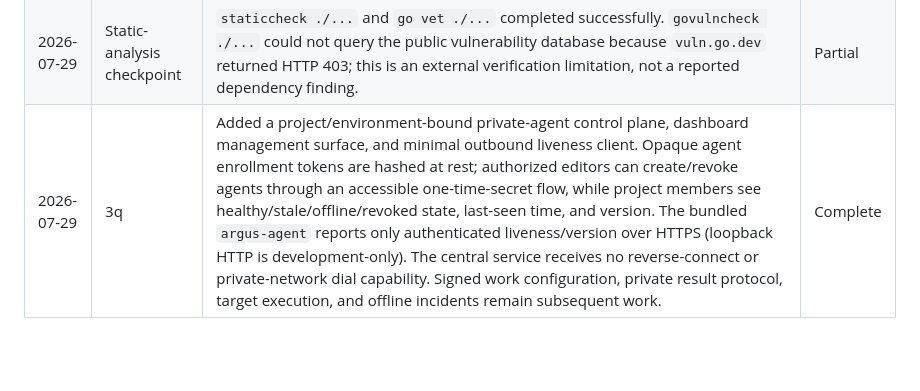
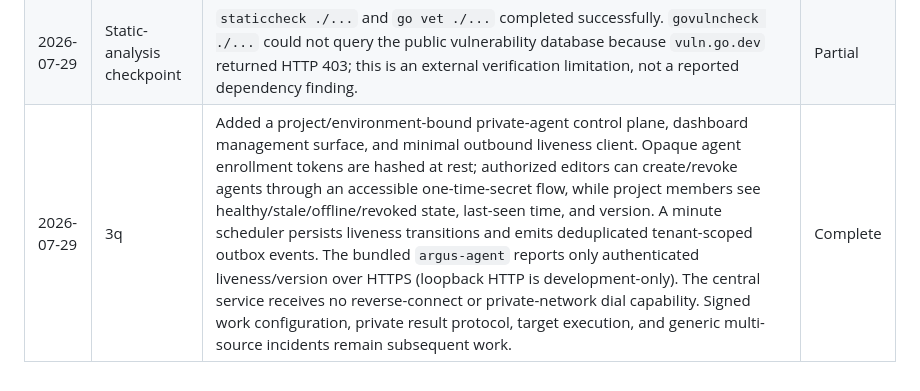
Before and after one commit to Mersad-Moghaddam/Argus, a Markdown page: PROGRESS.md, the part around the change. GitHub-like rendering; blank space fills up the shorter version.

Commit message:
docs(progress): record agent liveness evaluator

```diff
--- a/PROGRESS.md
+++ b/PROGRESS.md
@@ -140,4 +140,4 @@
 | 2026-07-29 | 2i | Added a versioned AES-256-GCM storage boundary for project-route request headers. New single and bulk route writes plus edits require the operator-provided `ROUTE_SECRET_ENCRYPTION_KEY` for non-empty headers and place ciphertext in an additive column; reads decrypt ciphertext while retaining a temporary legacy plaintext fallback. AEAD round-trip/wrong-key tests passed. A restartable legacy backfill and key-rotation workflow remain. | In progress |
 | 2026-07-29 | Regression checkpoint | `go test -race ./...` completed successfully after the identity, telemetry, heartbeat, incident, SLO-outbox, and encrypted-route-header checkpoints. | Complete |
 | 2026-07-29 | Static-analysis checkpoint | `staticcheck ./...` and `go vet ./...` completed successfully. `govulncheck ./...` could not query the public vulnerability database because `vuln.go.dev` returned HTTP 403; this is an external verification limitation, not a reported dependency finding. | Partial |
-| 2026-07-29 | 3q | Added a project/environment-bound private-agent control plane, dashboard management surface, and minimal outbound liveness client. Opaque agent enrollment tokens are hashed at rest; authorized editors can create/revoke agents through an accessible one-time-secret flow, while project members see healthy/stale/offline/revoked state, last-seen time, and version. The bundled `argus-agent` reports only authenticated liveness/version over HTTPS (loopback HTTP is development-only). The central service receives no reverse-connect or private-network dial capability. Signed work configuration, private result protocol, target execution, and offline incidents remain subsequent work. | Complete |
+| 2026-07-29 | 3q | Added a project/environment-bound private-agent control plane, dashboard management surface, and minimal outbound liveness client. Opaque agent enrollment tokens are hashed at rest; authorized editors can create/revoke agents through an accessible one-time-secret flow, while project members see healthy/stale/offline/revoked state, last-seen time, and version. A minute scheduler persists liveness transitions and emits deduplicated tenant-scoped outbox events. The bundled `argus-agent` reports only authenticated liveness/version over HTTPS (loopback HTTP is development-only). The central service receives no reverse-connect or private-network dial capability. Signed work configuration, private result protocol, target execution, and generic multi-source incidents remain subsequent work. | Complete |
```
